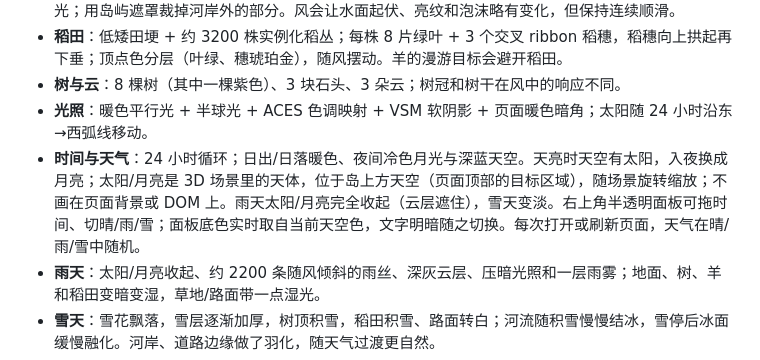
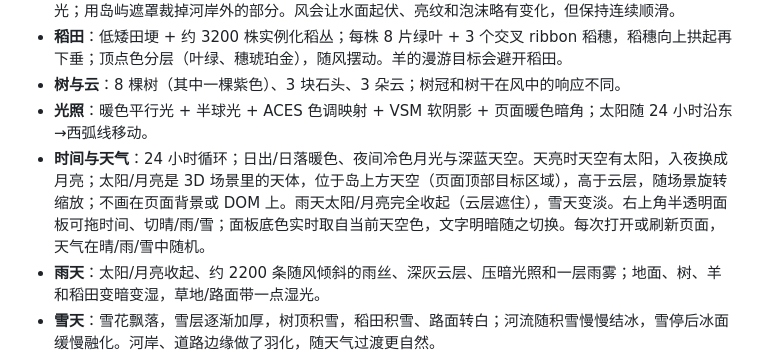
Before and after one commit to OneStar1107/meadow-sheep-editor, a Markdown page: README.md, the part around the change. Drawn GitHub-style.

Commit message:
fix: lift sun and moon above the clouds

```diff
--- a/README.md
+++ b/README.md
@@ -53,7 +53,7 @@ An interactive miniature meadow built with **three.js 0.160**, shipped as one **
 - **稻田**：低矮田埂 + 约 3200 株实例化稻丛；每株 8 片绿叶 + 3 个交叉 ribbon 稻穗，稻穗向上拱起再下垂；顶点色分层（叶绿、穗琥珀金），随风摆动。羊的漫游目标会避开稻田。
 - **树与云**：8 棵树（其中一棵紫色）、3 块石头、3 朵云；树冠和树干在风中的响应不同。
 - **光照**：暖色平行光 + 半球光 + ACES 色调映射 + VSM 软阴影 + 页面暖色暗角；太阳随 24 小时沿东→西弧线移动。
-- **时间与天气**：24 小时循环；日出/日落暖色、夜间冷色月光与深蓝天空。天亮时天空有太阳，入夜换成月亮；太阳/月亮是 3D 场景里的天体，位于岛上方天空（页面顶部的目标区域），随场景旋转缩放；不画在页面背景或 DOM 上。雨天太阳/月亮完全收起（云层遮住），雪天变淡。右上角半透明面板可拖时间、切晴/雨/雪；面板底色实时取自当前天空色，文字明暗随之切换。每次打开或刷新页面，天气在晴/雨/雪中随机。
+- **时间与天气**：24 小时循环；日出/日落暖色、夜间冷色月光与深蓝天空。天亮时天空有太阳，入夜换成月亮；太阳/月亮是 3D 场景里的天体，位于岛上方天空（页面顶部目标区域），高于云层，随场景旋转缩放；不画在页面背景或 DOM 上。雨天太阳/月亮完全收起（云层遮住），雪天变淡。右上角半透明面板可拖时间、切晴/雨/雪；面板底色实时取自当前天空色，文字明暗随之切换。每次打开或刷新页面，天气在晴/雨/雪中随机。
 - **雨天**：太阳/月亮收起、约 2200 条随风倾斜的雨丝、深灰云层、压暗光照和一层雨雾；地面、树、羊和稻田变暗变湿，草地/路面带一点湿光。
 - **雪天**：雪花飘落，雪层逐渐加厚，树顶积雪，稻田积雪、路面转白；河流随积雪慢慢结冰，雪停后冰面缓慢融化。河岸、道路边缘做了羽化，随天气过渡更自然。
 - **稻田积雪**：雪层会积在田面和稻穗上，稻穗加白色雪帽，稻叶/稻杆仍透出来，不会变成一整块没有细节的白板。
```
